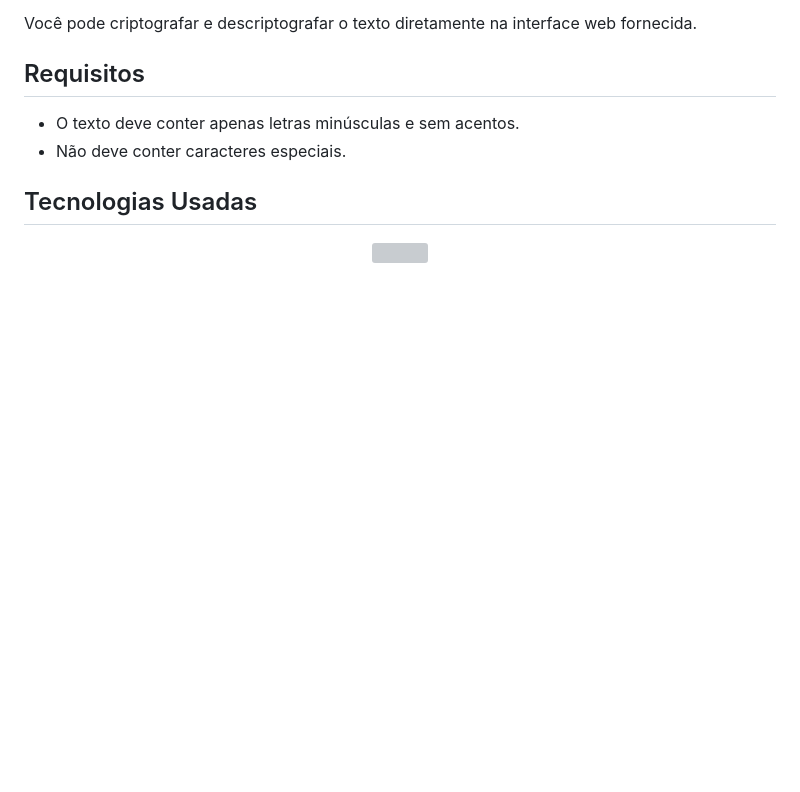
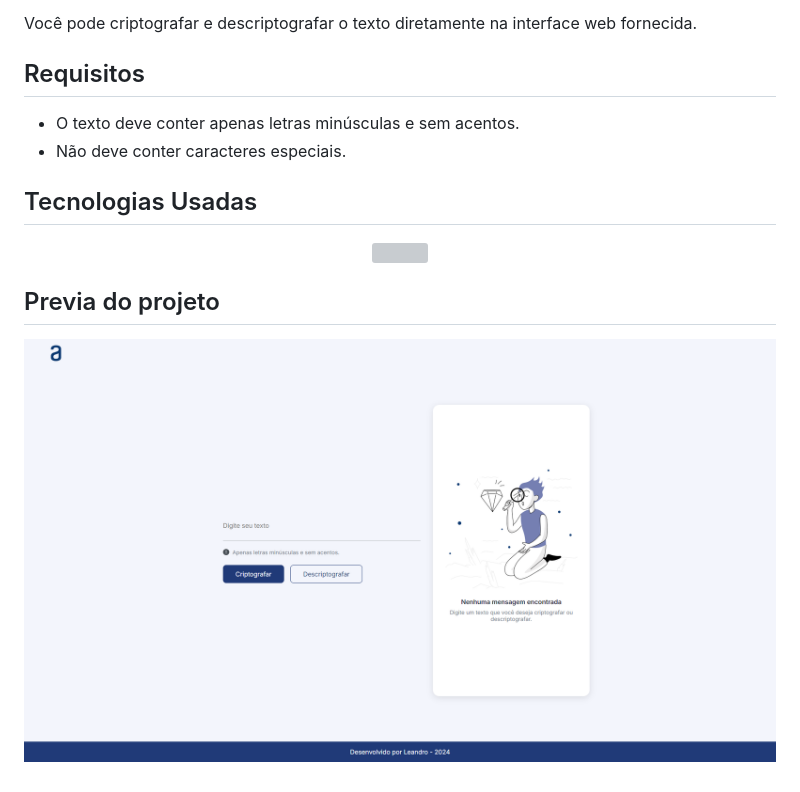
Before and after one commit to LeandroBarbosa753/decodificador-de-texto, a Markdown page: README.md, the part around the change. Drawn GitHub-style; pictures changed too: images/previa.png (added); blank space fills up the shorter version; grey boxes are pictures that could not be loaded.

Commit message:
:books: docs: Atualização do README

```diff
--- a/README.md
+++ b/README.md
@@ -26,3 +26,11 @@ Você pode criptografar e descriptografar o texto diretamente na interface web f
     <img src="https://skillicons.dev/icons?i=html,css,javascript" />
   </a>
 </p>
+
+## Previa do projeto
+
+<p align="center">
+  <a>
+    <img src="images/previa.png" />
+  </a>
+</p>
```
